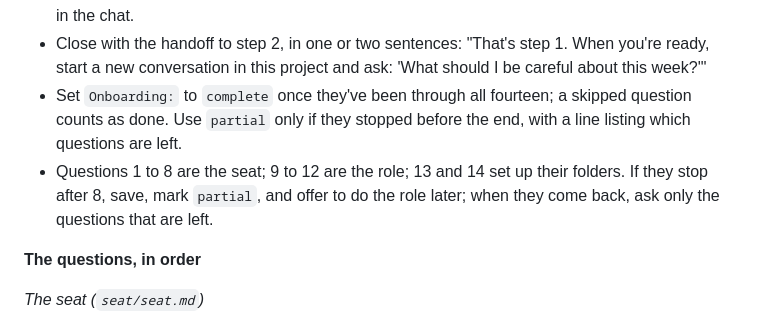
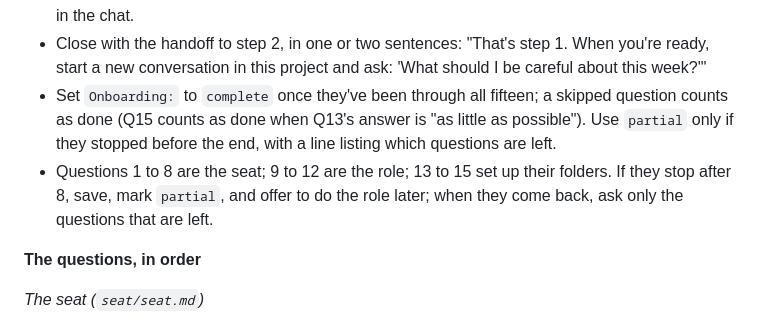
Before and after one commit to glenlubbert/operators-seat, a Markdown page: Starter/knowledge/playbooks.md, the part around one of its changes. GitHub-like rendering.

```diff
--- a/Starter/knowledge/playbooks.md
+++ b/Starter/knowledge/playbooks.md
@@ -18,8 +18,8 @@
 - After the last question (or whenever they want to stop), draft every file you're about to change, show each draft in the chat, and ask "Anything wrong or missing?" Edit until they say it's right. Then save. Never save before they've approved, including a partial save.
 - After saving, read the files back (open them and confirm the content matches the approved draft) and tell them what was saved where. If a save failed, say so and keep the approved draft in the chat.
 - Close with the handoff to step 2, in one or two sentences: "That's step 1. When you're ready, start a new conversation in this project and ask: 'What should I be careful about this week?'"
-- Set `Onboarding:` to `complete` once they've been through all fourteen; a skipped question counts as done. Use `partial` only if they stopped before the end, with a line listing which questions are left.
-- Questions 1 to 8 are the seat; 9 to 12 are the role; 13 and 14 set up their folders. If they stop after 8, save, mark `partial`, and offer to do the role later; when they come back, ask only the questions that are left.
+- Set `Onboarding:` to `complete` once they've been through all fifteen; a skipped question counts as done (Q15 counts as done when Q13's answer is "as little as possible"). Use `partial` only if they stopped before the end, with a line listing which questions are left.
+- Questions 1 to 8 are the seat; 9 to 12 are the role; 13 to 15 set up their folders. If they stop after 8, save, mark `partial`, and offer to do the role later; when they come back, ask only the questions that are left.
 
 **The questions, in order**
 
```
Also changed, not shown: other parts of Starter/knowledge/playbooks.md (+17 -4 lines), Starter/knowledge/agents.md (+2 -1 lines).
